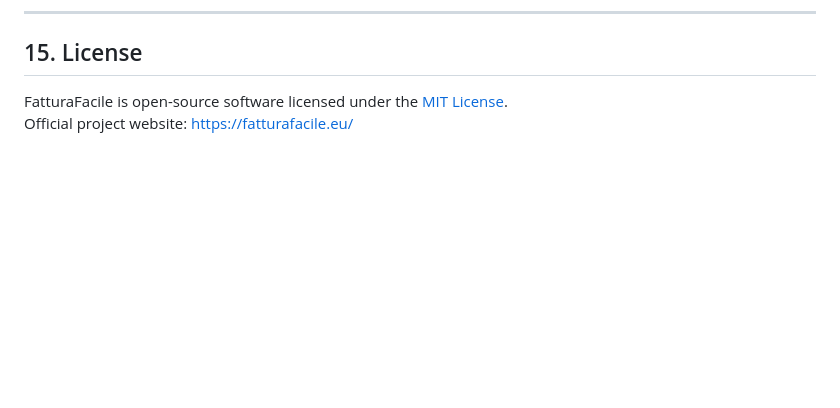
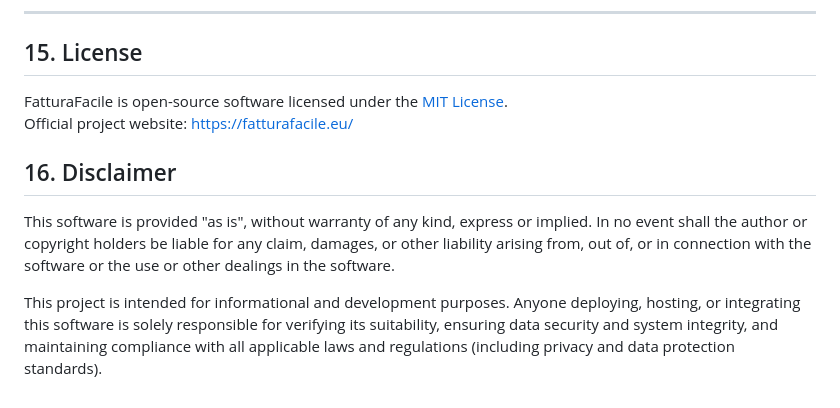
Before and after one commit to davide-nava/fattura-facile, a Markdown page: README.md, the part around the change. Rendered like a GitHub page; blank space fills up the shorter version.

Commit message:
add Disclaimer

```diff
--- a/README.md
+++ b/README.md
@@ -327,3 +327,9 @@ The `.github/workflows/ci.yml` pipeline automates continuous integration:
 
 FatturaFacile is open-source software licensed under the [MIT License](LICENSE).
 Official project website: [https://fatturafacile.eu/](https://fatturafacile.eu/)
+
+## 16. Disclaimer
+
+This software is provided "as is", without warranty of any kind, express or implied. In no event shall the author or copyright holders be liable for any claim, damages, or other liability arising from, out of, or in connection with the software or the use or other dealings in the software.
+
+This project is intended for informational and development purposes. Anyone deploying, hosting, or integrating this software is solely responsible for verifying its suitability, ensuring data security and system integrity, and maintaining compliance with all applicable laws and regulations (including privacy and data protection standards).
```
